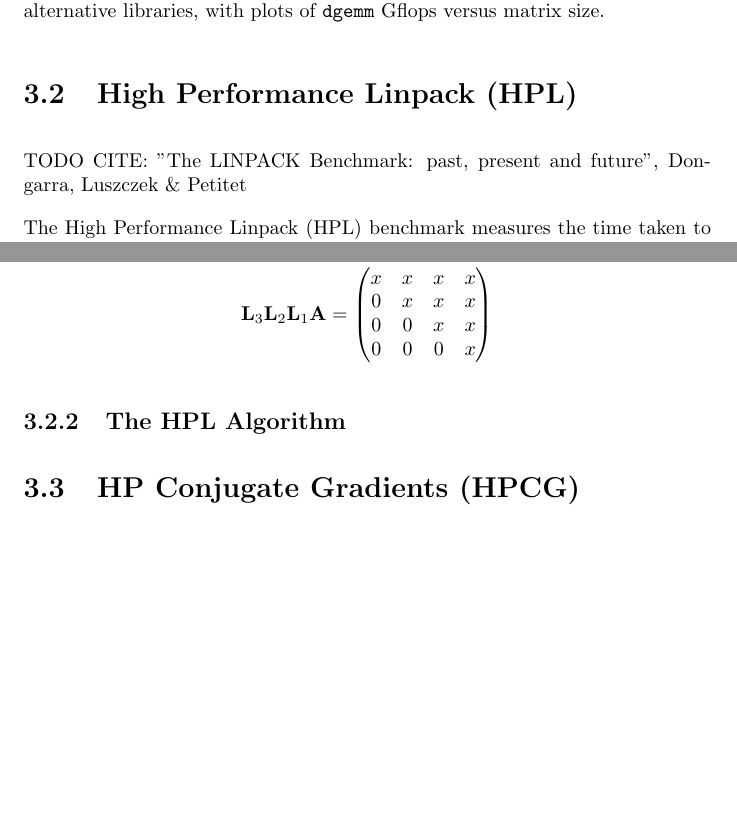
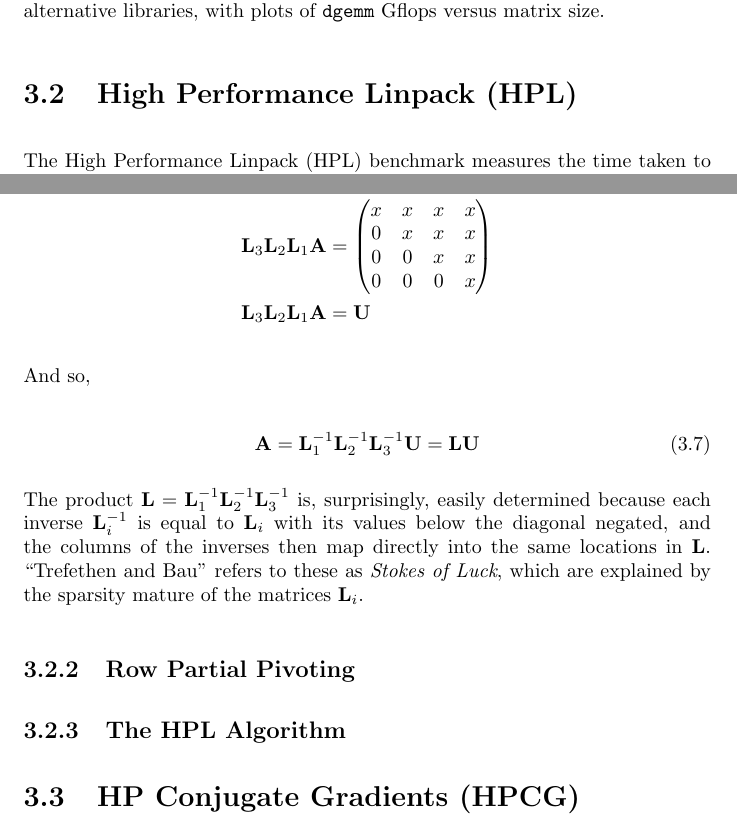
Before and after one commit to johnduffymsc/dissertation, a LaTeX thesis (dissertation.tex, which reads dissertation-chapter03.tex): two parts of pages 35 and 37 of 82, joined at a grey line, cut so that both start at the same text, the shorter picture padded with empty space. Compiled offline with pdfLaTeX.

Commit message:
Backup of work in progress.

```diff
--- a/dissertation-chapter03.tex
+++ b/dissertation-chapter03.tex
@@ -30,8 +30,6 @@ The $\mathcal{O}(n^3)$ complexity of \emph{matrix-matrix multiplication} plays a
 %
 \section{High Performance Linpack (HPL)}
 
-TODO CITE: "The LINPACK Benchmark: past, present and future", Dongarra, Luszczek \& Petitet
-
 The High Performance Linpack (HPL) benchmark measures the time taken to solve a dense system of linear of equations, and from this timing derives a Gflops performance metric.
 
 The system of equations is of the form:
@@ -118,3 +114,17 @@ x & x & x & x \\
+And so,
+
+\begin{equation}
+\mathbf{A} = \mathbf{L}_1^{-1}\mathbf{L}_2^{-1}\mathbf{L}_3^{-1}\mathbf{U} = \mathbf{L}\mathbf{U}
+\end{equation}
+
+The product $\mathbf{L} = \mathbf{L}_1^{-1}\mathbf{L}_2^{-1}\mathbf{L}_3^{-1}$ is, surprisingly, easily determined because each inverse $\mathbf{L}_i^{-1}$ is equal to $\mathbf{L}_i$ with its values below the diagonal negated, and the columns of the inverses then map directly into the same locations in $\mathbf{L}$. ``Trefethen and Bau" refers to these as \emph{Stokes of Luck}, which are explained by the sparsity mature of the matrices $\mathbf{L}_i$.
+
+
+%
+% SUB SECTION
+%
+\subsection{Row Partial Pivoting}
+
 
 
 
```
Also changed, not shown: dissertation.pdf, dissertation-chapter03.tex (10 more changed lines).
